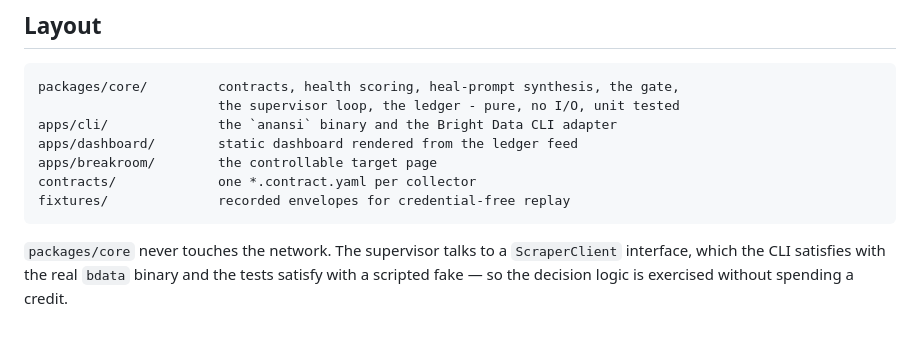
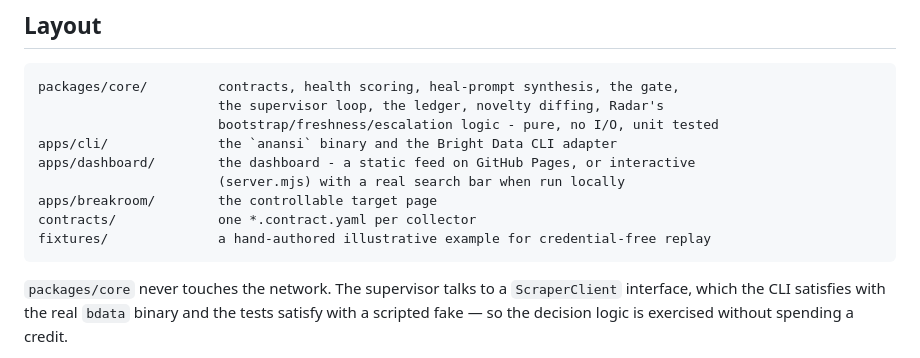
Before and after one commit to knokvik/anansi, a Markdown page: README.md, the part around one of its changes. Rendered like a GitHub page; blank space fills up the shorter version.

````diff
--- a/README.md
+++ b/README.md
@@ -131,12 +199,14 @@ extracting stopped for exactly one reason. See [apps/breakroom/README.md](apps/b
 
 ```
 packages/core/         contracts, health scoring, heal-prompt synthesis, the gate,
-                       the supervisor loop, the ledger - pure, no I/O, unit tested
+                       the supervisor loop, the ledger, novelty diffing, Radar's
+                       bootstrap/freshness/escalation logic - pure, no I/O, unit tested
 apps/cli/              the `anansi` binary and the Bright Data CLI adapter
-apps/dashboard/        static dashboard rendered from the ledger feed
+apps/dashboard/        the dashboard - a static feed on GitHub Pages, or interactive
+                       (server.mjs) with a real search bar when run locally
 apps/breakroom/        the controllable target page
 contracts/             one *.contract.yaml per collector
-fixtures/              recorded envelopes for credential-free replay
+fixtures/              a hand-authored illustrative example for credential-free replay
 ```
 
 `packages/core` never touches the network. The supervisor talks to a `ScraperClient`
````
Also changed, not shown: other parts of README.md (+68 -0 lines), docs/ARCHITECTURE.md (+5 -3 lines).
